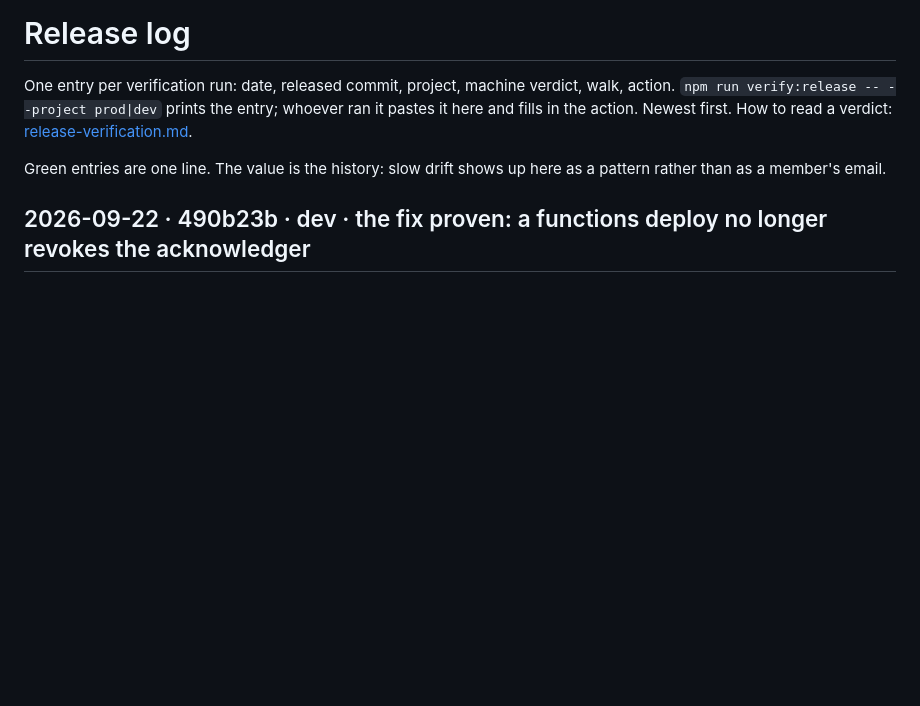
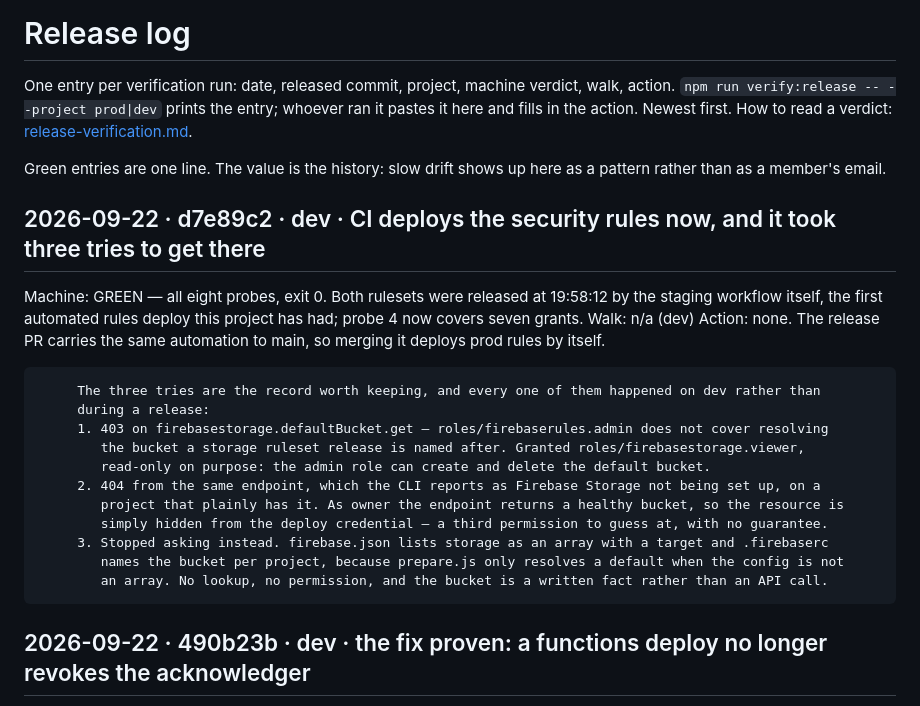
Before and after one commit to joshuabinswanger/VSCN, a Markdown page: documentation/release-log.md, the part around the change. Drawn GitHub-style; blank space fills up the shorter version.

Commit message:
docs(release): log the first automated rules deploy, and the three tries
Co-Authored-By: Claude Opus 5 <noreply@anthropic.com>

```diff
--- a/documentation/release-log.md
+++ b/documentation/release-log.md
@@ -6,6 +6,24 @@ fills in the action. Newest first. How to read a verdict: [release-verification.
 
 Green entries are one line. The value is the history: slow drift shows up here as a pattern
 rather than as a member's email.
+
+## 2026-09-22 · d7e89c2 · dev · CI deploys the security rules now, and it took three tries to get there
+Machine: GREEN — all eight probes, exit 0. Both rulesets were released at 19:58:12 by the staging workflow
+         itself, the first automated rules deploy this project has had; probe 4 now covers seven grants.
+Walk:    n/a (dev)
+Action:  none. The release PR carries the same automation to main, so merging it deploys prod rules by itself.
+
+         The three tries are the record worth keeping, and every one of them happened on dev rather than
+         during a release:
+         1. 403 on firebasestorage.defaultBucket.get — roles/firebaserules.admin does not cover resolving
+            the bucket a storage ruleset release is named after. Granted roles/firebasestorage.viewer,
+            read-only on purpose: the admin role can create and delete the default bucket.
+         2. 404 from the same endpoint, which the CLI reports as Firebase Storage not being set up, on a
+            project that plainly has it. As owner the endpoint returns a healthy bucket, so the resource is
+            simply hidden from the deploy credential — a third permission to guess at, with no guarantee.
+         3. Stopped asking instead. firebase.json lists storage as an array with a target and .firebaserc
+            names the bucket per project, because prepare.js only resolves a default when the config is not
+            an array. No lookup, no permission, and the bucket is a written fact rather than an API call.
 
 ## 2026-09-22 · 490b23b · dev · the fix proven: a functions deploy no longer revokes the acknowledger
 Machine: targeted check, not a full run — redeployed `acknowledgeSitePublication` alone from dev's tip and read the
```
Also changed, not shown: documentation/agent-memory/ci-deploys-security-rules.md (added, +37 -0 lines).
